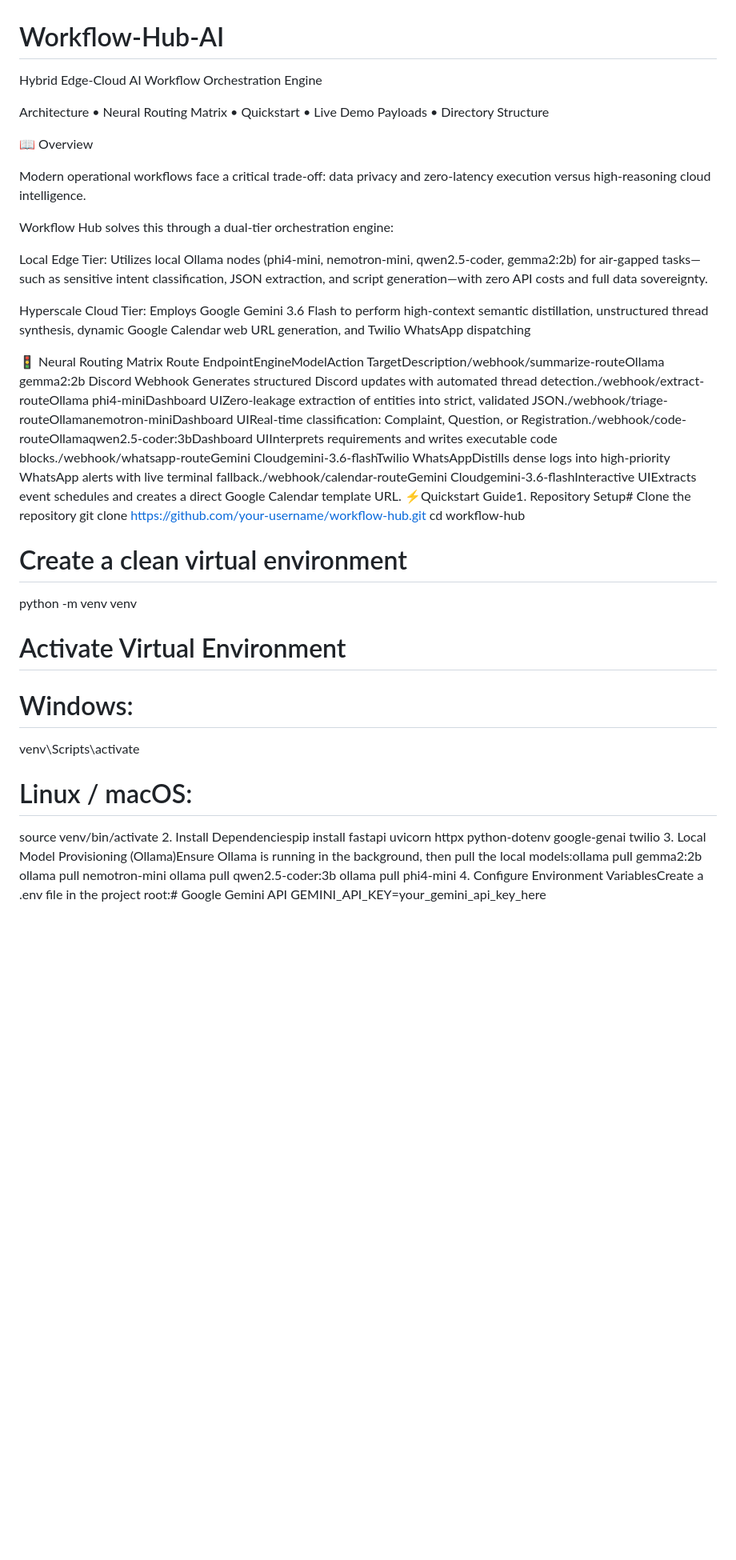
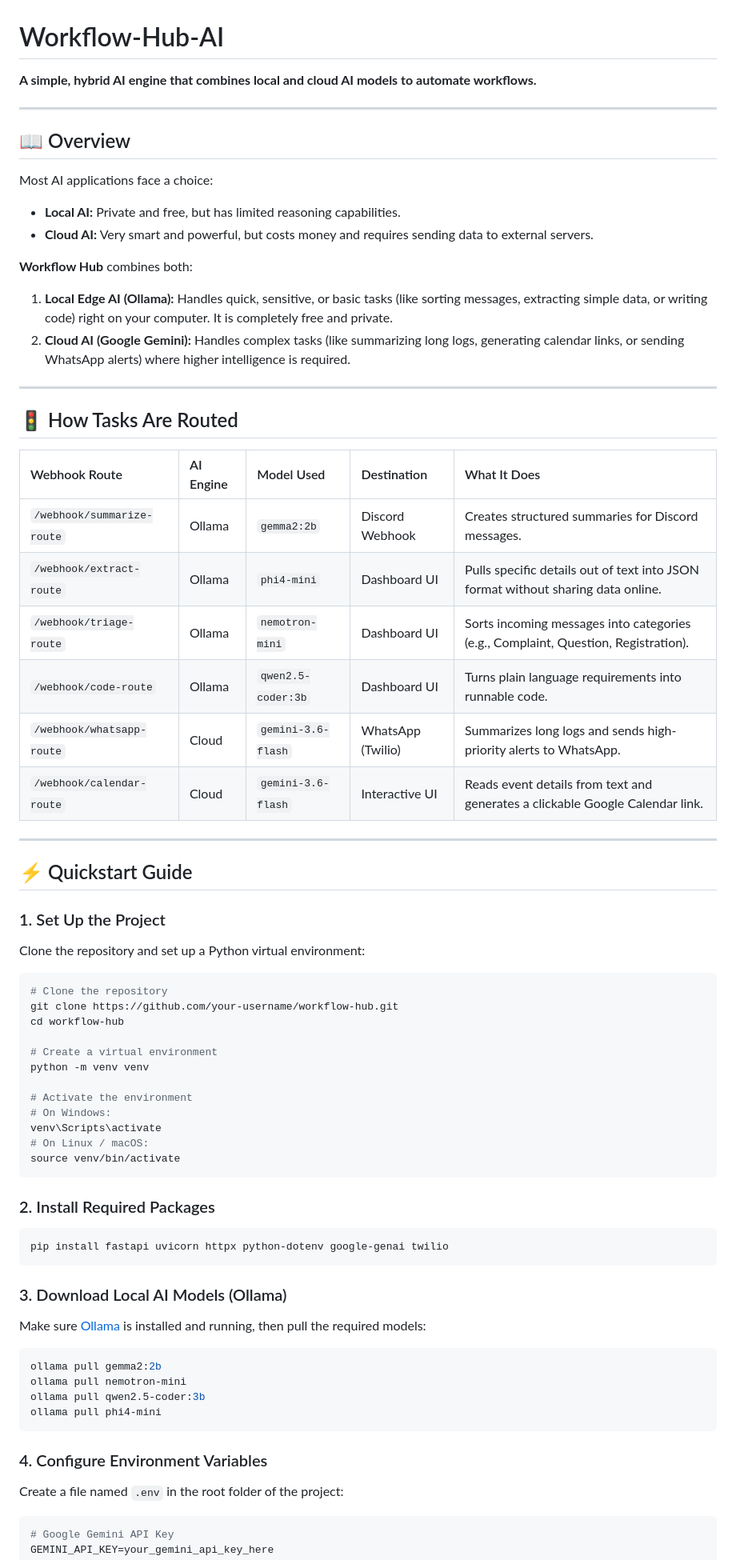
Before and after one commit to ash-5824/Workflow-Hub-AI, a Markdown page: README.md, the part around one of its changes. Shown at 80% size. Drawn GitHub-style; blank space fills up the shorter version.

````diff
--- a/README.md
+++ b/README.md
@@ -1,41 +1,71 @@
 # Workflow-Hub-AI
-Hybrid Edge-Cloud AI Workflow Orchestration Engine
+**A simple, hybrid AI engine that combines local and cloud AI models to automate workflows.**
 
-Architecture •
-Neural Routing Matrix •
-Quickstart •
-Live Demo Payloads •
-Directory Structure
+---
 
-📖 Overview
+## 📖 Overview
 
-Modern operational workflows face a critical trade-off: data privacy and zero-latency execution versus high-reasoning cloud intelligence.
+Most AI applications face a choice:
+* **Local AI:** Private and free, but has limited reasoning capabilities.
+* **Cloud AI:** Very smart and powerful, but costs money and requires sending data to external servers.
 
-Workflow Hub solves this through a dual-tier orchestration engine:
+**Workflow Hub** combines both:
+1. **Local Edge AI (Ollama):** Handles quick, sensitive, or basic tasks (like sorting messages, extracting simple data, or writing code) right on your computer. It is completely free and private.
+2. **Cloud AI (Google Gemini):** Handles complex tasks (like summarizing long logs, generating calendar links, or sending WhatsApp alerts) where higher intelligence is required.
 
-Local Edge Tier: Utilizes local Ollama nodes (phi4-mini, nemotron-mini, qwen2.5-coder, gemma2:2b) for air-gapped tasks—such as sensitive intent classification, JSON extraction, and script generation—with zero API costs and full data sovereignty.
+---
 
-Hyperscale Cloud Tier: Employs Google Gemini 3.6 Flash to perform high-context semantic distillation, unstructured thread synthesis, dynamic Google Calendar web URL generation, and Twilio WhatsApp dispatching
+## 🚦 How Tasks Are Routed
 
-🚦 Neural Routing Matrix
-Route EndpointEngineModelAction TargetDescription/webhook/summarize-routeOllama gemma2:2b Discord Webhook Generates structured Discord updates with automated thread detection./webhook/extract-routeOllama phi4-miniDashboard UIZero-leakage extraction of entities into strict, validated JSON./webhook/triage-routeOllamanemotron-miniDashboard UIReal-time classification: Complaint, Question, or Registration./webhook/code-routeOllamaqwen2.5-coder:3bDashboard UIInterprets requirements and writes executable code blocks./webhook/whatsapp-routeGemini Cloudgemini-3.6-flashTwilio WhatsAppDistills dense logs into high-priority WhatsApp alerts with live terminal fallback./webhook/calendar-routeGemini Cloudgemini-3.6-flashInteractive UIExtracts event schedules and creates a direct Google Calendar template URL.
-⚡Quickstart Guide1. Repository Setup# Clone the repository
+| Webhook Route | AI Engine | Model Used | Destination | What It Does |
+| :---          | :--- | :--- | :--- | :--- |
+| `/webhook/summarize-route` | Ollama | `gemma2:2b` | Discord Webhook | Creates structured summaries for Discord messages. |
+| `/webhook/extract-route` | Ollama | `phi4-mini` | Dashboard UI | Pulls specific details out of text into JSON format without sharing data online. |
+| `/webhook/triage-route` | Ollama | `nemotron-mini` | Dashboard UI | Sorts incoming messages into categories (e.g., Complaint, Question, Registration). |
+| `/webhook/code-route` | Ollama | `qwen2.5-coder:3b` | Dashboard UI | Turns plain language requirements into runnable code. |
+| `/webhook/whatsapp-route` | Cloud | `gemini-3.6-flash` | WhatsApp (Twilio) | Summarizes long logs and sends high-priority alerts to WhatsApp. |
+| `/webhook/calendar-route` | Cloud | `gemini-3.6-flash` | Interactive UI | Reads event details from text and generates a clickable Google Calendar link. |
+
+---
+
+## ⚡ Quickstart Guide
+
+### 1. Set Up the Project
+Clone the repository and set up a Python virtual environment:
+
+```bash
+# Clone the repository
 git clone https://github.com/your-username/workflow-hub.git
 cd workflow-hub
 
-# Create a clean virtual environment
+# Create a virtual environment
 python -m venv venv
 
-# Activate Virtual Environment
-# Windows:
+# Activate the environment
+# On Windows:
 venv\Scripts\activate
-# Linux / macOS:
+# On Linux / macOS:
 source venv/bin/activate
-2. Install Dependenciespip install fastapi uvicorn httpx python-dotenv google-genai twilio
-3. Local Model Provisioning (Ollama)Ensure Ollama is running in the background, then pull the local models:ollama pull gemma2:2b
+```
+
+### 2. Install Required Packages
+```bash
+pip install fastapi uvicorn httpx python-dotenv google-genai twilio
+```
+
+### 3. Download Local AI Models (Ollama)
+Make sure [Ollama](https://ollama.com/) is installed and running, then pull the required models:
+```bash
+ollama pull gemma2:2b
 ollama pull nemotron-mini
 ollama pull qwen2.5-coder:3b
 ollama pull phi4-mini
-4. Configure Environment VariablesCreate a .env file in the project root:# Google Gemini API
+```
+
+### 4. Configure Environment Variables
+Create a file named `.env` in the root folder of the project:
+
+```env
+# Google Gemini API Key
 GEMINI_API_KEY=your_gemini_api_key_here
 
````
Also changed, not shown: other parts of README.md (+79 -21 lines).
